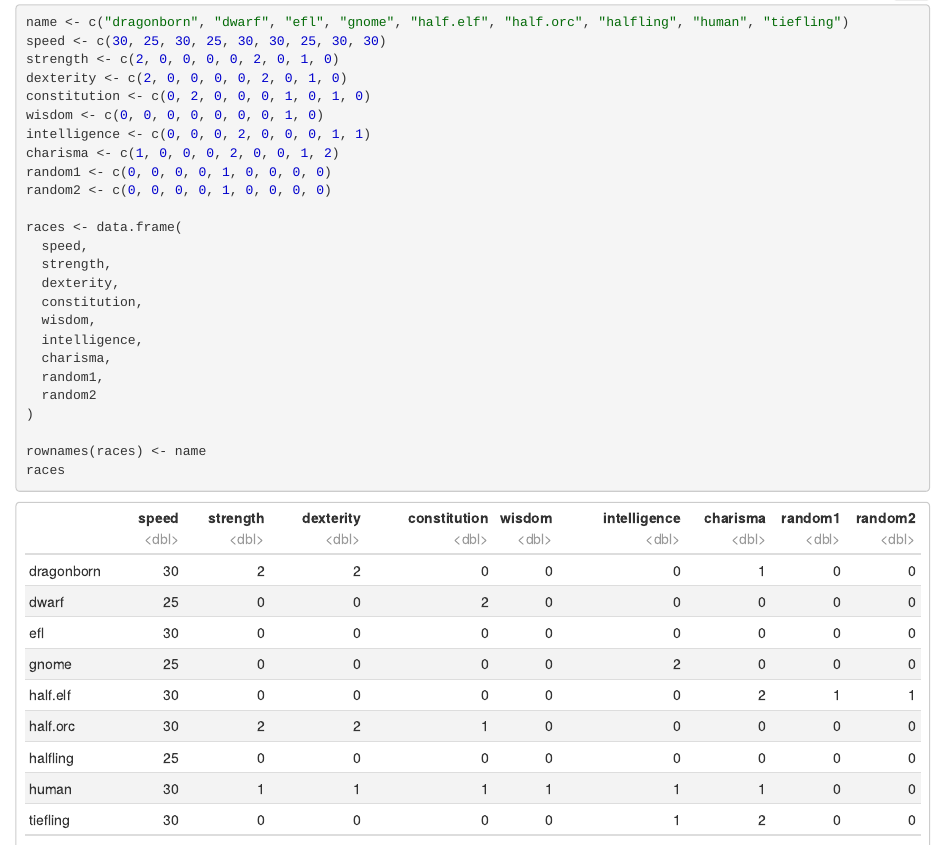
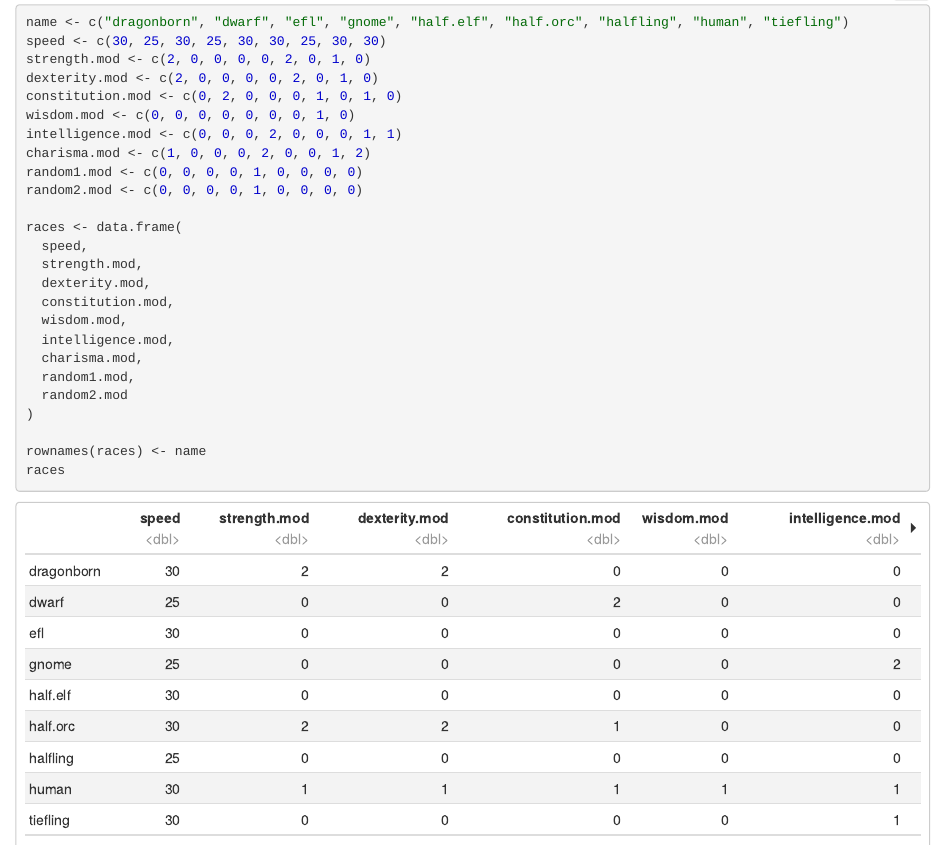
Before and after one commit to andrewabeles/dnd, an R Markdown document (sandbox.Rmd): the page in a window 1100 px wide, from 1060 px down. The pictures show the output file sandbox.nb.html that the author committed with the source, opened offline.

````diff
--- a/sandbox.Rmd
+++ b/sandbox.Rmd
@@ -58,25 +58,25 @@
 ```{r}
 name <- c("dragonborn", "dwarf", "efl", "gnome", "half.elf", "half.orc", "halfling", "human", "tiefling")
 speed <- c(30, 25, 30, 25, 30, 30, 25, 30, 30)
-strength <- c(2, 0, 0, 0, 0, 2, 0, 1, 0)
-dexterity <- c(2, 0, 0, 0, 0, 2, 0, 1, 0)
-constitution <- c(0, 2, 0, 0, 0, 1, 0, 1, 0)
-wisdom <- c(0, 0, 0, 0, 0, 0, 0, 1, 0)
-intelligence <- c(0, 0, 0, 2, 0, 0, 0, 1, 1)
-charisma <- c(1, 0, 0, 0, 2, 0, 0, 1, 2)
-random1 <- c(0, 0, 0, 0, 1, 0, 0, 0, 0)
-random2 <- c(0, 0, 0, 0, 1, 0, 0, 0, 0)
+strength.mod <- c(2, 0, 0, 0, 0, 2, 0, 1, 0)
+dexterity.mod <- c(2, 0, 0, 0, 0, 2, 0, 1, 0)
+constitution.mod <- c(0, 2, 0, 0, 0, 1, 0, 1, 0)
+wisdom.mod <- c(0, 0, 0, 0, 0, 0, 0, 1, 0)
+intelligence.mod <- c(0, 0, 0, 2, 0, 0, 0, 1, 1)
+charisma.mod <- c(1, 0, 0, 0, 2, 0, 0, 1, 2)
+random1.mod <- c(0, 0, 0, 0, 1, 0, 0, 0, 0)
+random2.mod <- c(0, 0, 0, 0, 1, 0, 0, 0, 0)
 
 races <- data.frame(
   speed,
-  strength,
-  dexterity,
-  constitution,
-  wisdom,
-  intelligence,
-  charisma,
-  random1,
-  random2
+  strength.mod,
+  dexterity.mod,
+  constitution.mod,
+  wisdom.mod,
+  intelligence.mod,
+  charisma.mod,
+  random1.mod,
+  random2.mod
 )
 
 rownames(races) <- name
````
Also changed, not shown: sandbox.nb.html, sandbox.Rmd (9 more changed lines).
